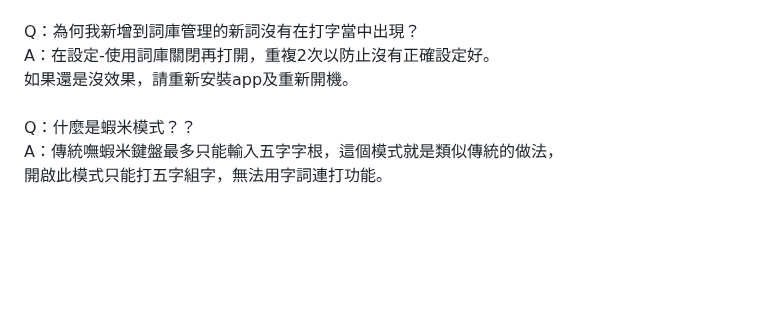
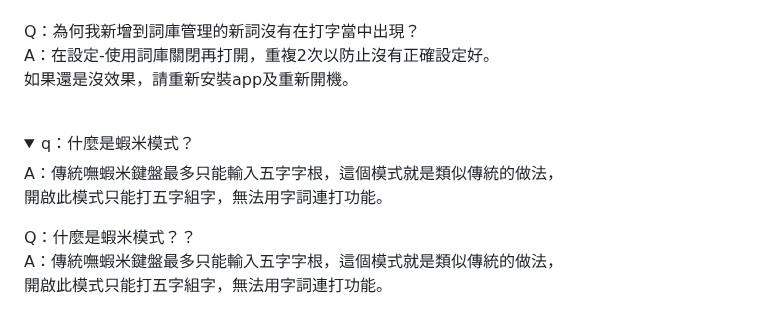
Before and after one commit to xing0501/nothingIME, a Markdown page: README.md, the part around the change. GitHub-like rendering; folded sections open; blank space fills up the shorter version.

```diff
--- a/README.md
+++ b/README.md
@@ -91,6 +91,13 @@ Q：為何我新增到詞庫管理的新詞沒有在打字當中出現？
 A：在設定-使用詞庫關閉再打開，重複2次以防止沒有正確設定好。<br/>
    如果還是沒效果，請重新安裝app及重新開機。
 <br/><br/>
+
+<details>
+  <summary>q：什麼是蝦米模式？</summary>
+  A：傳統嘸蝦米鍵盤最多只能輸入五字字根，這個模式就是類似傳統的做法，<br/>
+   開啟此模式只能打五字組字，無法用字詞連打功能。
+</details>
+
 Q：什麼是蝦米模式？？
 <br/>
 A：傳統嘸蝦米鍵盤最多只能輸入五字字根，這個模式就是類似傳統的做法，<br/>
```
